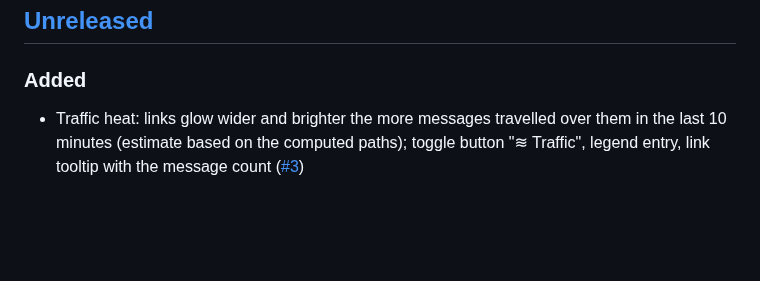
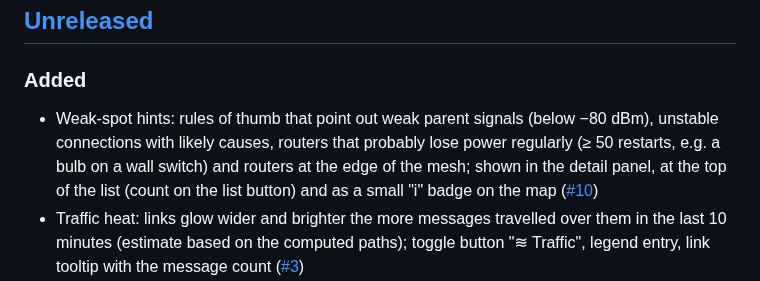
Before and after one commit to riticulus/ha-thread-pulse, a Markdown page: CHANGELOG.md, the part around the change. GitHub-like rendering; blank space fills up the shorter version.

```diff
--- a/CHANGELOG.md
+++ b/CHANGELOG.md
@@ -6,6 +6,7 @@ The format is based on [Keep a Changelog](https://keepachangelog.com/en/1.1.0/),
 ## [Unreleased]
 
 ### Added
+- Weak-spot hints: rules of thumb that point out weak parent signals (below −80 dBm), unstable connections with likely causes, routers that probably lose power regularly (≥ 50 restarts, e.g. a bulb on a wall switch) and routers at the edge of the mesh; shown in the detail panel, at the top of the list (count on the list button) and as a small "i" badge on the map ([#10](https://github.com/riticulus/ha-thread-pulse/issues/10))
 - Traffic heat: links glow wider and brighter the more messages travelled over them in the last 10 minutes (estimate based on the computed paths); toggle button "≋ Traffic", legend entry, link tooltip with the message count ([#3](https://github.com/riticulus/ha-thread-pulse/issues/3))
 - Detail panel of routers shows how many messages they forwarded for other devices (last 10 min / last hour) ([#3](https://github.com/riticulus/ha-thread-pulse/issues/3))
 
```
Also changed, not shown: README.md (+2 -0 lines), docs/hints.png (added), 1 other file.
